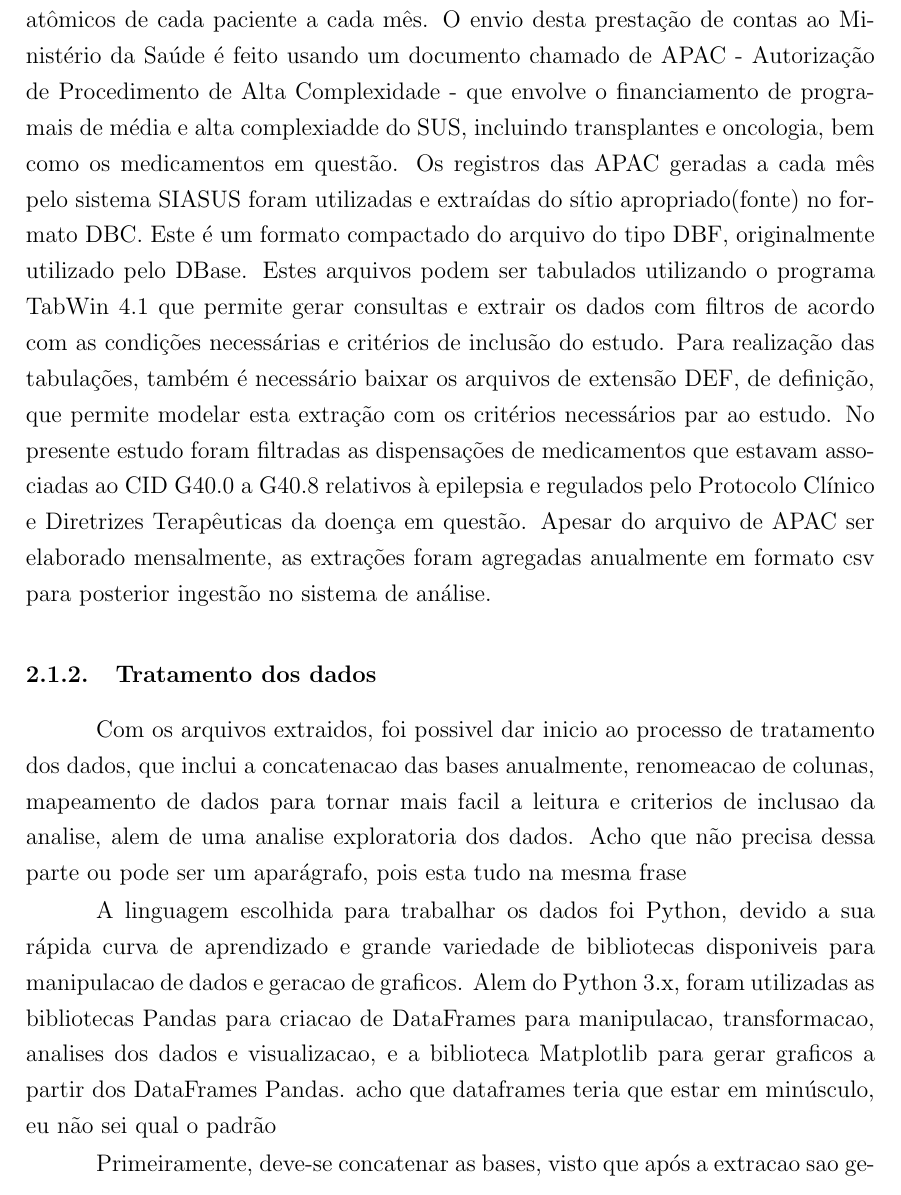
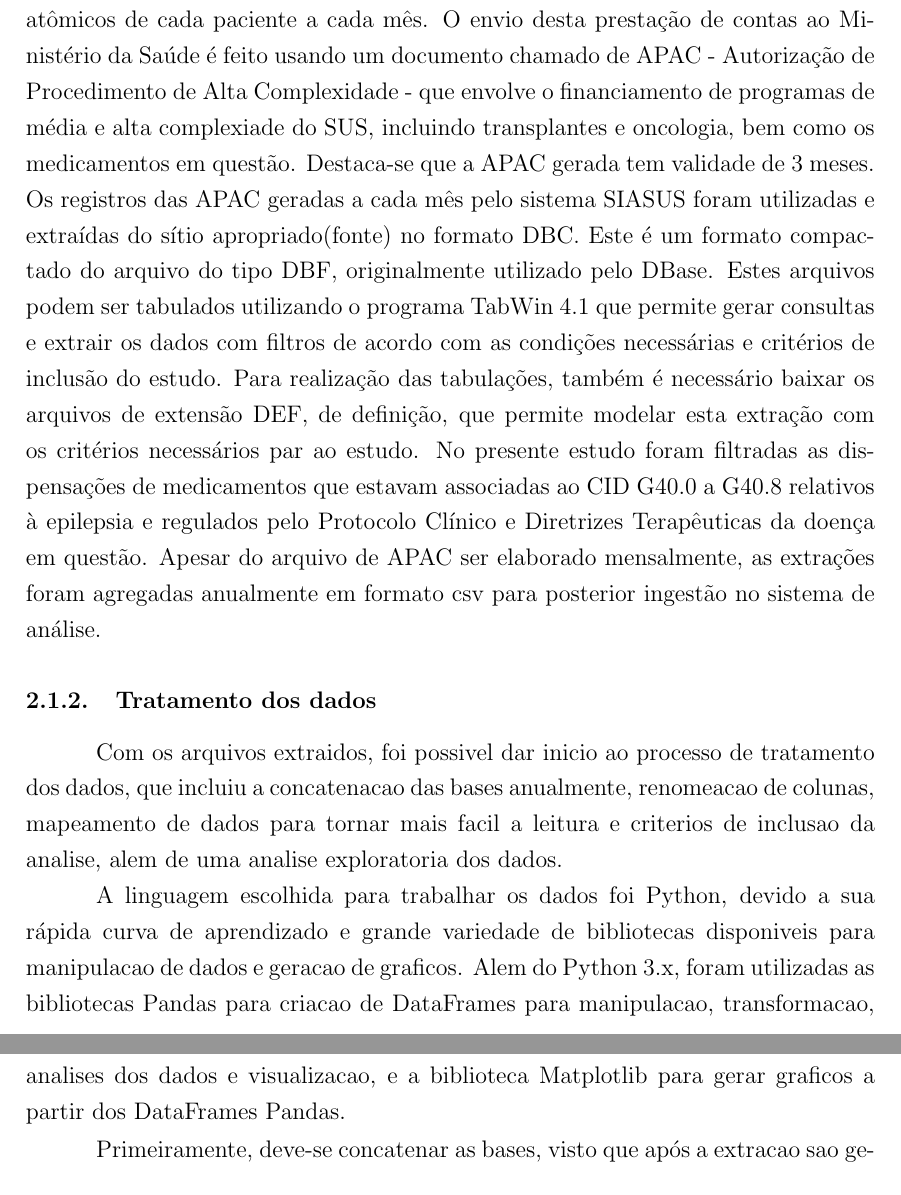
Before and after one commit to TiamatCod3/tcc-canabidiol, a LaTeX thesis (TCC LateX/template.tex): part of page 4 of 14 before the commit and two parts of pages 4 and 5 of 14 after it, the two joined at a grey line, cut so that both start at the same text. Compiled offline with pdfLaTeX.

Commit message:
Atualiação do template e tratamento dos dados

```diff
--- a/TCC LateX/template.tex
+++ b/TCC LateX/template.tex
@@ -126,15 +127,15 @@ Parte principal do artigo, que contém a a metodologia, os resultados obtidos e
 \subsection{Metodologia}
 
 \subsubsection{Coleta de dados}
-A fonte primária do presente trabalho foi obtida por meio dos dados de dispensação de medicamentos do componente especializado da assistência farmaceutica que são enviados mensalmente para faturamento do programa em questão. Esses dados se tornam uma fonte útil de análise por serem públicos e possuírem dados atômicos de cada paciente a cada mês. O envio desta prestação de contas ao Ministério da Saúde é feito usando um documento chamado de APAC - Autorização de Procedimento de Alta Complexidade - que envolve o financiamento de programais de média e alta complexiadde do SUS, incluindo transplantes e oncologia, bem como os medicamentos em questão.
+A fonte primária do presente trabalho foi obtida por meio dos dados de dispensação de medicamentos do componente especializado da assistência farmaceutica que são enviados mensalmente para faturamento do programa em questão. Esses dados se tornam uma fonte útil de análise por serem públicos e possuírem dados atômicos de cada paciente a cada mês. O envio desta prestação de contas ao Ministério da Saúde é feito usando um documento chamado de APAC - Autorização de Procedimento de Alta Complexidade - que envolve o financiamento de programas de média e alta complexiade do SUS, incluindo transplantes e oncologia, bem como os medicamentos em questão. Destaca-se que a APAC gerada tem validade de 3 meses.
 Os registros das APAC geradas a cada mês pelo sistema SIASUS foram utilizadas e extraídas do sítio apropriado(fonte) no formato DBC. Este é um formato compactado do arquivo do tipo DBF, originalmente utilizado pelo DBase. Estes arquivos podem ser tabulados utilizando o programa TabWin 4.1 que permite gerar consultas e extrair os dados com filtros de acordo com as condições necessárias e critérios de inclusão do estudo. Para realização das tabulações, também é necessário baixar os arquivos de extensão DEF, de definição, que permite modelar esta extração com os critérios necessários par ao estudo.
 No presente estudo foram filtradas as dispensações de medicamentos que estavam associadas ao CID G40.0 a G40.8 relativos à epilepsia e regulados pelo Protocolo Clínico e Diretrizes Terapêuticas da doença em questão. Apesar do arquivo de APAC ser elaborado mensalmente, as extrações foram agregadas anualmente em formato csv para posterior ingestão no sistema de análise.
 
 \subsubsection{Tratamento dos dados}
 
-Com os arquivos extraidos, foi possivel dar inicio ao processo de tratamento dos dados, que inclui a concatenacao das bases anualmente, renomeacao de colunas, mapeamento de dados para tornar mais facil a leitura e criterios de inclusao da analise, alem de uma analise exploratoria dos dados. #Acho que não precisa dessa parte ou pode ser um aparágrafo, pois esta tudo na mesma frase
+Com os arquivos extraidos, foi possivel dar inicio ao processo de tratamento dos dados, que incluiu a concatenacao das bases anualmente, renomeacao de colunas, mapeamento de dados para tornar mais facil a leitura e criterios de inclusao da analise, alem de uma analise exploratoria dos dados.
 
-A linguagem escolhida para trabalhar os dados foi Python, devido a sua rápida curva de aprendizado e grande variedade de bibliotecas disponiveis para manipulacao de dados e geracao de graficos. Alem do Python 3.x, foram utilizadas as bibliotecas Pandas para criacao de DataFrames para manipulacao, transformacao, analises dos dados e visualizacao, e a biblioteca Matplotlib para gerar graficos a partir dos DataFrames Pandas. #acho que dataframes teria que estar em minúsculo, eu não sei qual o padrão
+A linguagem escolhida para trabalhar os dados foi Python, devido a sua rápida curva de aprendizado e grande variedade de bibliotecas disponiveis para manipulacao de dados e geracao de graficos. Alem do Python 3.x, foram utilizadas as bibliotecas Pandas para criacao de DataFrames para manipulacao, transformacao, analises dos dados e visualizacao, e a biblioteca Matplotlib para gerar graficos a partir dos DataFrames Pandas.
 
 Primeiramente, deve-se concatenar as bases, visto que após a extracao sao gerados arquivos no formato 'csv' com os registros anuais. Dessa forma, o trabalho se concentra em apenas um DataFrame, facilitando as operacoes subsequentes. Foram encontrados 89.348 registros de consultas, distribuidos em 51 colunas de informacoes. Afim de diminuir o volume dos dados, foi feita uma curadoria para retirar colunas que sao desinteressantes para a analise, reduzindo de 51 colunas originais para apenas 24.
 
```
Also changed, not shown: TCC LateX/template.tex (3 more changed lines).
